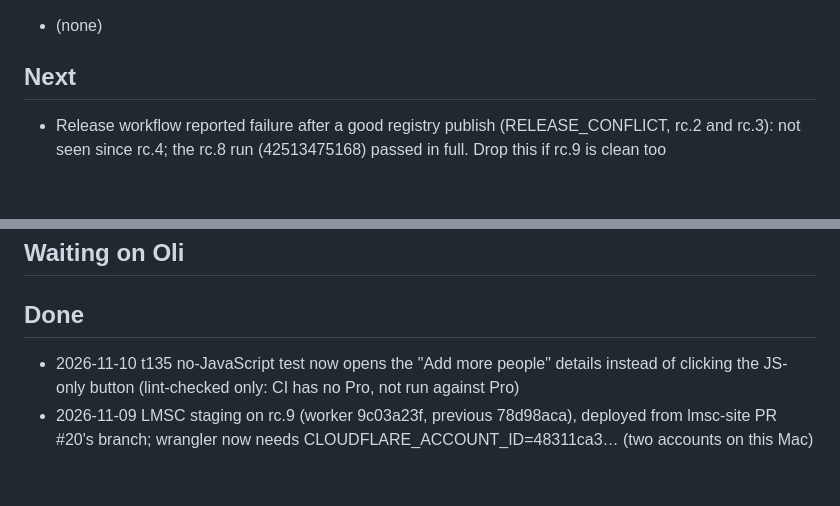
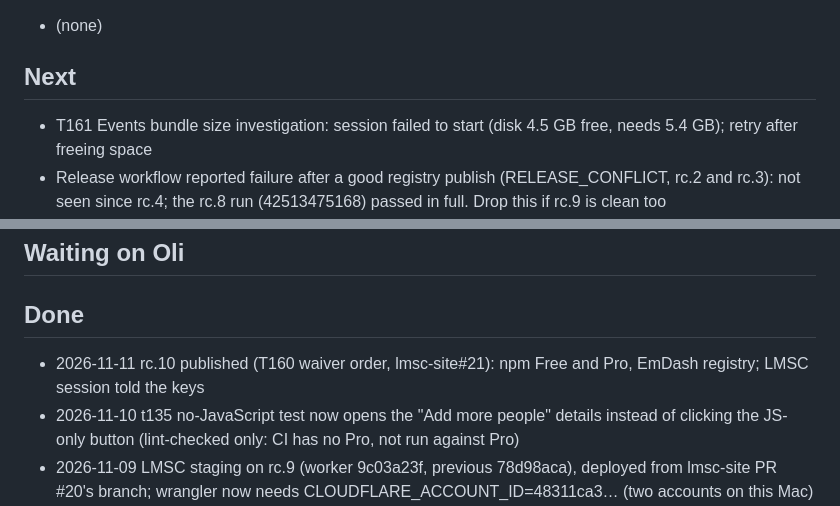
Before and after one commit to semics-uk/emdash-plugins, a Markdown page: NEXT.md, 2 parts joined by grey strips. Drawn GitHub-style; blank space fills up the shorter version.

Commit message:
chore: NEXT.md after rc.10
Co-Authored-By: Claude Opus 5.5 <noreply@anthropic.com>

```diff
--- a/NEXT.md
+++ b/NEXT.md
@@ -7,6 +7,7 @@ Task detail lives in `tasks/` (start with `tasks/ORCHESTRATOR.md`); this file on
 - (none)
 
 ## Next
+- T161 Events bundle size investigation: session failed to start (disk 4.5 GB free, needs 5.4 GB); retry after freeing space
 - Release workflow reported failure after a good registry publish (RELEASE_CONFLICT, rc.2 and rc.3): not seen since rc.4; the rc.8 run (42513475168) passed in full. Drop this if rc.9 is clean too
 - Fixes from the LMSC staging test, 2026-11-07 (Events and suite): style or theme the customer waiver and booking pages; show UK time, not UTC or "10:30 UTC (Europe/London)", on pages and in emails; check why a booking approved within a minute sent the organiser "New booking" with no "Booking request" email, and that the request email gives the deadline; flag bounced guest invitations to staff; keep the form's details and leave no cancelled record when a booking is refused; say a timed-out checkout lapsed; show the decline reason on the customer page and say "not charged" there and in the declined email; show event names in the admin Bookings list; show attendees while awaiting approval
 - Still untested on staging: guest invitation reaching a real inbox and its link (Stackmail rejects + addresses, needs a second address), save-card path, approval deadline passing, attendee edit, T153 past a hold
@@ -28,6 +29,7 @@ Task detail lives in `tasks/` (start with `tasks/ORCHESTRATOR.md`); this file on
 ## Waiting on Oli
 
 ## Done
+- 2026-11-11 rc.10 published (T160 waiver order, lmsc-site#21): npm Free and Pro, EmDash registry; LMSC session told the keys
 - 2026-11-10 t135 no-JavaScript test now opens the "Add more people" details instead of clicking the JS-only button (lint-checked only: CI has no Pro, not run against Pro)
 - 2026-11-09 LMSC staging on rc.9 (worker 9c03a23f, previous 78d98aca), deployed from lmsc-site PR #20's branch; wrangler now needs CLOUDFLARE_ACCOUNT_ID=48311ca3… (two accounts on this Mac)
 - 2026-11-09 rc.9 published (T159): npm Free and Pro, EmDash registry
```
